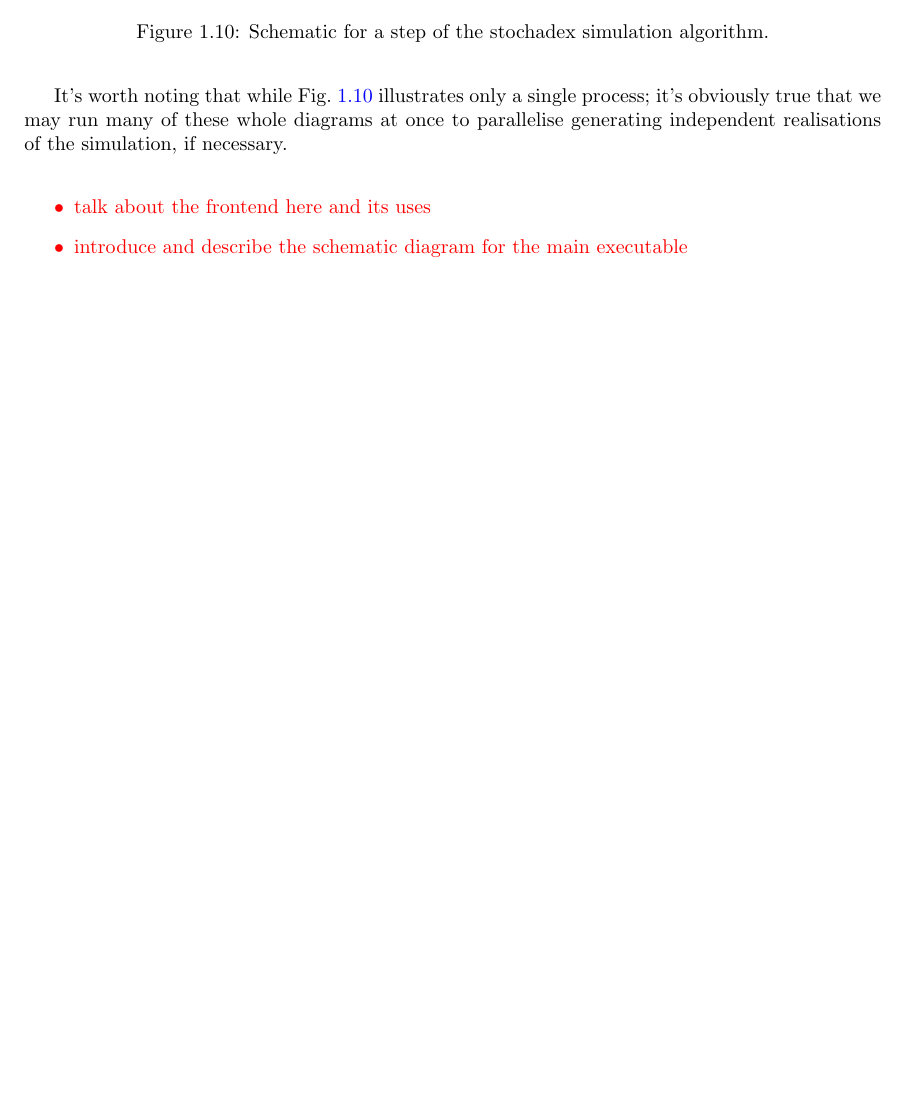
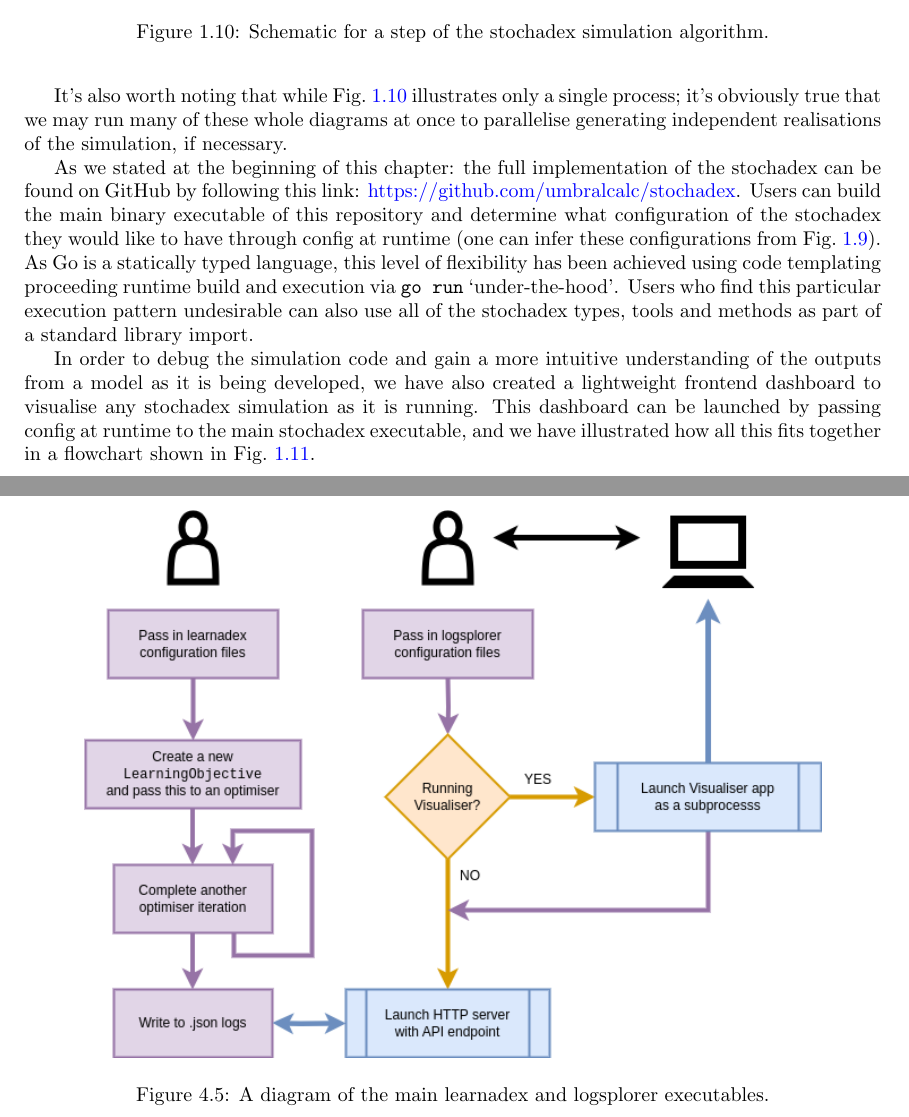
Before and after one commit to umbralcalc/worlds-of-observation, a LaTeX thesis (book.tex, which reads building_a_generalised_simulator/chapter.tex, empirical_probabilistic_filtering/chapter.tex): part of page 20 of 94 before the commit and two parts of pages 20 and 40 of 94 after it, the two joined at a grey line, cut so that both start at the same text, the shorter picture padded with empty space. Compiled offline with pdfLaTeX.

Commit message:
finished next round of chapter 1 edits - moving on to refining chapter 4

```diff
--- a/building_a_generalised_simulator/chapter.tex
+++ b/building_a_generalised_simulator/chapter.tex
@@ -230,13 +230,11 @@ This pattern ensures that no partition has access to values in the state history
 \label{fig:loop-design}
 \end{figure}
 
-It's worth noting that while Fig.~\ref{fig:loop-design} illustrates only a single process; it's obviously true that we may run many of these whole diagrams at once to parallelise generating independent realisations of the simulation, if necessary.
+It's also worth noting that while Fig.~\ref{fig:loop-design} illustrates only a single process; it's obviously true that we may run many of these whole diagrams at once to parallelise generating independent realisations of the simulation, if necessary.
 
-\textcolor{red}{
-\begin{itemize}
-\item{talk about the frontend here and its uses}
-\item{introduce and describe the schematic diagram for the main executable}
-\end{itemize}}
+As we stated at the beginning of this chapter: the full implementation of the stochadex can be found on GitHub by following this link: \href{https://github.com/umbralcalc/stochadex}{https://github.com/umbralcalc/stochadex}. Users can build the main binary executable of this repository and determine what configuration of the stochadex they would like to have through config at runtime (one can infer these configurations from Fig.~\ref{fig:data-types-design}). As Go is a statically typed language, this level of flexibility has been achieved using code templating proceeding runtime build and execution via \texttt{go run} `under-the-hood'. Users who find this particular execution pattern undesirable can also use all of the stochadex types, tools and methods as part of a standard library import.
+
+In order to debug the simulation code and gain a more intuitive understanding of the outputs from a model as it is being developed, we have also created a lightweight frontend dashboard to visualise any stochadex simulation as it is running. This dashboard can be launched by passing config at runtime to the main stochadex executable, and we have illustrated how all this fits together in a flowchart shown in Fig.~\ref{fig:stochadex-main}.
 
 \begin{figure}[h]
 \centering
--- a/empirical_probabilistic_filtering/chapter.tex
+++ b/empirical_probabilistic_filtering/chapter.tex
@@ -145,3 +145,11 @@ On the learning side; in order to define a specific objective for each data iter
 \caption{A schematic of the basic data iterator struct in the learnadex.}
 \label{fig:learnadex-data-iterator}
 \end{figure}
+
+
+\begin{figure}[h]
+\centering
+\includegraphics[width=13cm]{images/chapter-4-learnadex-main.drawio.png}
+\caption{A diagram of the main learnadex and logsplorer executables.}
+\label{fig:learnadex-main}
+\end{figure}
```
Also changed, not shown: images/chapter-4-learnadex-main.drawio.png (added).
